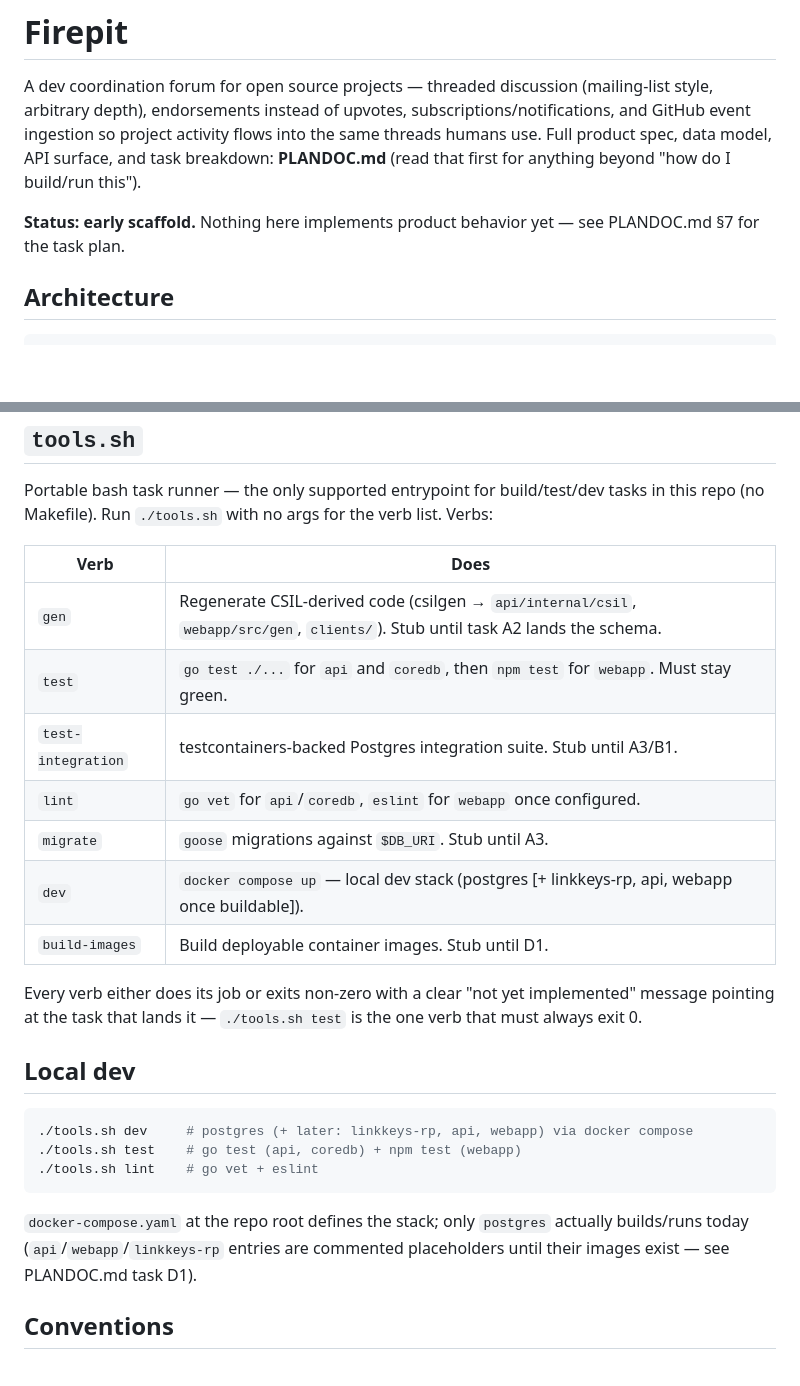
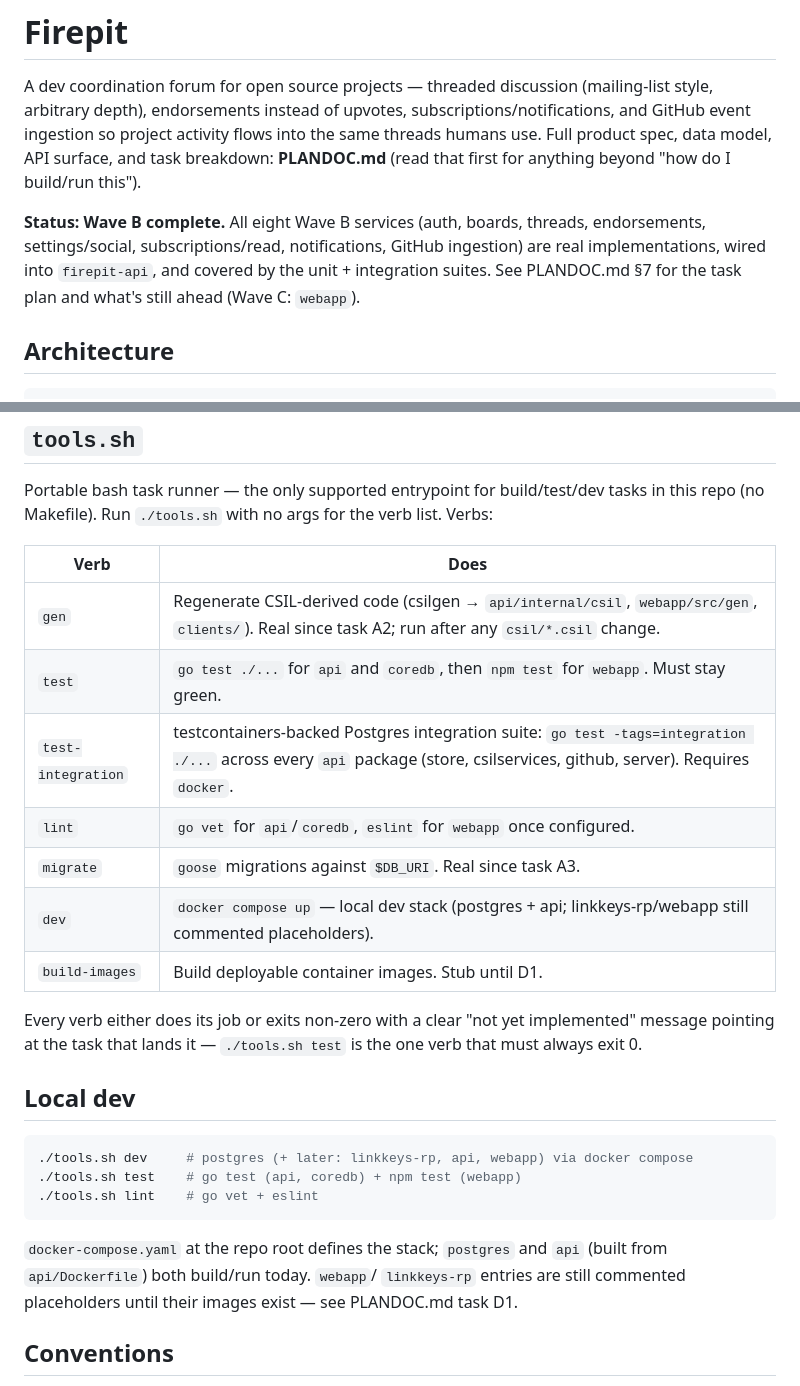
Before and after one commit to catalystcommunity/firepit, a Markdown page: CLAUDE.md, 2 parts joined by grey strips. Drawn GitHub-style; blank space fills up the shorter version.

Commit message:
docs: refresh CLAUDE.md status and tools.sh verb table for Wave B
All eight Wave B services are real implementations now, not stubs; gen and
migrate are live since A2/A3; test-integration sweeps every api package
(store, csilservices, github, server); docker-compose's api service
builds/runs alongside postgres. The "early scaffold" framing and the old
stub-era verb descriptions were stale.

Co-Authored-By: Claude Fable 5 <noreply@anthropic.com>

````diff
--- a/CLAUDE.md
+++ b/CLAUDE.md
@@ -7,8 +7,11 @@ flows into the same threads humans use. Full product spec, data model, API
 surface, and task breakdown: **PLANDOC.md** (read that first for anything
 beyond "how do I build/run this").
 
-**Status: early scaffold.** Nothing here implements product behavior yet —
-see PLANDOC.md §7 for the task plan.
+**Status: Wave B complete.** All eight Wave B services (auth, boards,
+threads, endorsements, settings/social, subscriptions/read, notifications,
+GitHub ingestion) are real implementations, wired into `firepit-api`, and
+covered by the unit + integration suites. See PLANDOC.md §7 for the task
+plan and what's still ahead (Wave C: `webapp`).
 
 ## Architecture
 
@@ -80,12 +83,12 @@ list. Verbs:
 
 | Verb | Does |
 |---|---|
-| `gen` | Regenerate CSIL-derived code (csilgen → `api/internal/csil`, `webapp/src/gen`, `clients/`). Stub until task A2 lands the schema. |
+| `gen` | Regenerate CSIL-derived code (csilgen → `api/internal/csil`, `webapp/src/gen`, `clients/`). Real since task A2; run after any `csil/*.csil` change. |
 | `test` | `go test ./...` for `api` and `coredb`, then `npm test` for `webapp`. Must stay green. |
-| `test-integration` | testcontainers-backed Postgres integration suite. Stub until A3/B1. |
+| `test-integration` | testcontainers-backed Postgres integration suite: `go test -tags=integration ./...` across every `api` package (store, csilservices, github, server). Requires `docker`. |
 | `lint` | `go vet` for `api`/`coredb`, `eslint` for `webapp` once configured. |
-| `migrate` | `goose` migrations against `$DB_URI`. Stub until A3. |
-| `dev` | `docker compose up` — local dev stack (postgres [+ linkkeys-rp, api, webapp once buildable]). |
+| `migrate` | `goose` migrations against `$DB_URI`. Real since task A3. |
+| `dev` | `docker compose up` — local dev stack (postgres + api; linkkeys-rp/webapp still commented placeholders). |
 | `build-images` | Build deployable container images. Stub until D1. |
 
 Every verb either does its job or exits non-zero with a clear "not yet
@@ -100,9 +103,10 @@ is the one verb that must always exit 0.
 ./tools.sh lint    # go vet + eslint
 ```
 
-`docker-compose.yaml` at the repo root defines the stack; only `postgres`
-actually builds/runs today (`api`/`webapp`/`linkkeys-rp` entries are
-commented placeholders until their images exist — see PLANDOC.md task D1).
+`docker-compose.yaml` at the repo root defines the stack; `postgres` and
+`api` (built from `api/Dockerfile`) both build/run today. `webapp`/
+`linkkeys-rp` entries are still commented placeholders until their images
+exist — see PLANDOC.md task D1.
 
 ## Conventions
 
````
